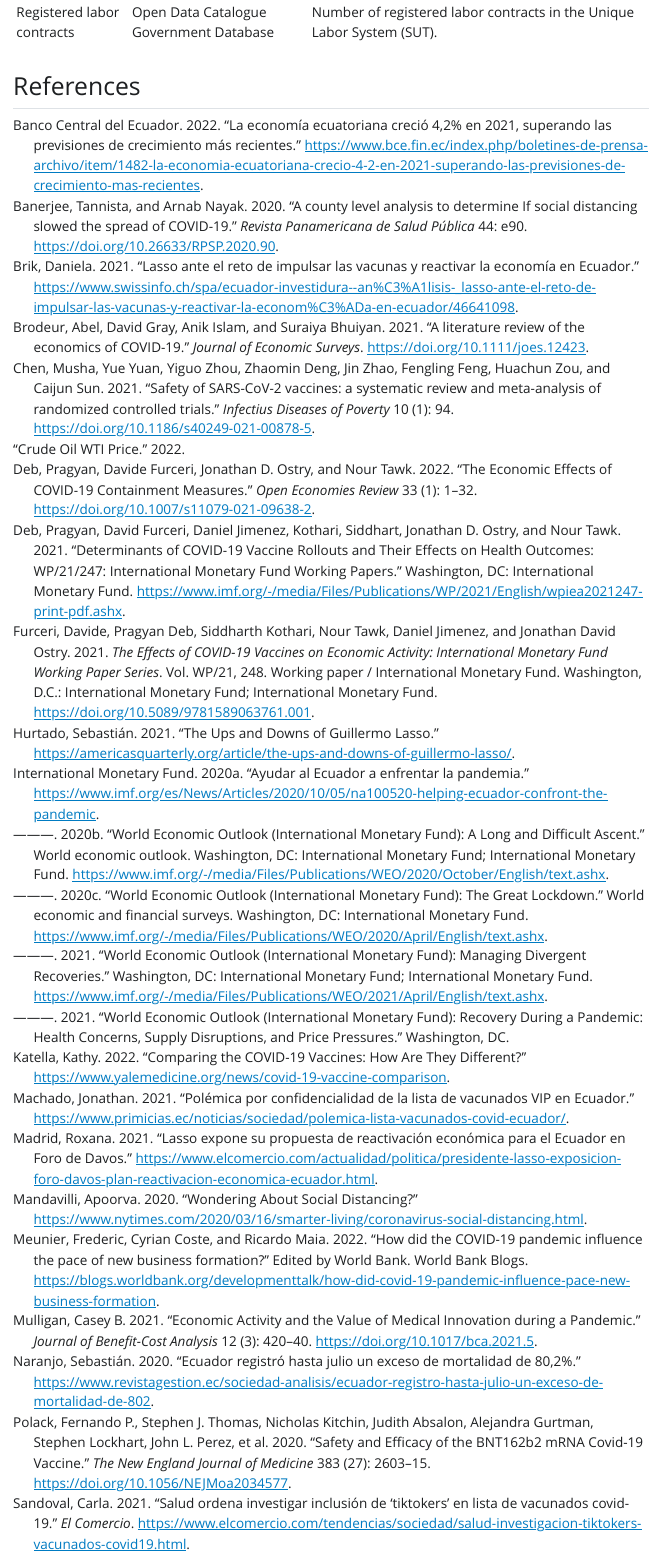
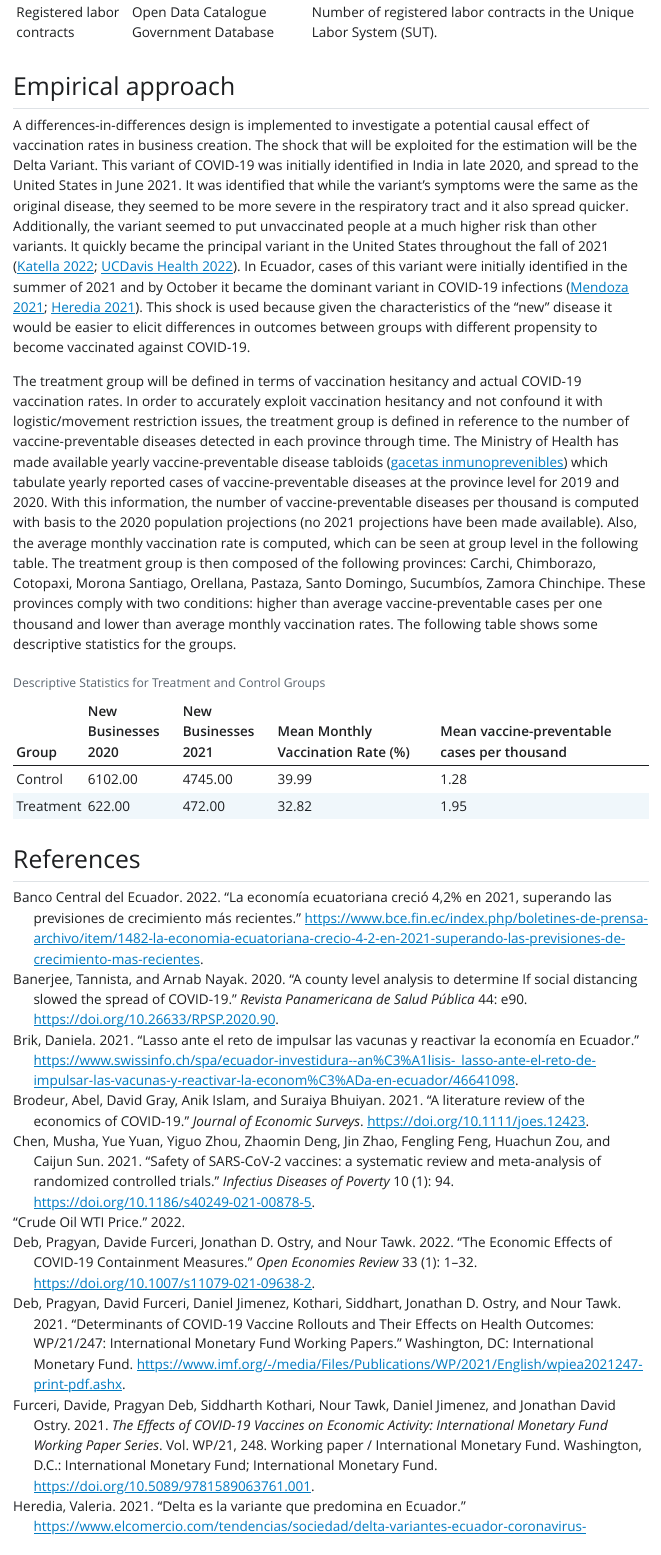
Before and after one commit to dsanchezp18/covidvax-econrecovery-paper, a Quarto document (quarto doc/scvs_article_covid_vax.qmd): the page in a window 1100 px wide, from 5040 px down. The pictures show the output file quarto doc/scvs_article_covid_vax.html that the author committed with the source, opened offline; Quarto's library style sheets are replaced by a plain one without menus.

Commit message:
Table of group statistics

````diff
--- a/data/data_table.csv
+++ b/data/data_table.csv
@@ -2,7 +2,7 @@ Variable,Source,Note
 Business creation,SCVS,Number of businesses created in any given month and province during 2020-2021.
 Inmuno-preventable cases,Ministry of Health,"Parotiditis, Chickenpox and Hepatitis B."
 Vaccination rate,Datos-Ecuacovid Project,Data obtained from the Ministry of Health's Vacunometro.
-2020 Population Projections,Datos-Ecuacovid Project,Data obtained from INEC Census Projections.
+2020 population projections,Datos-Ecuacovid Project,Data obtained from INEC Census Projections.
 Excess deaths,Excess Deaths Dashboard by Naranjo (2022),Normal death rate computed based on historic death rates per province.
 Thefts,Ministry of Government,Theft reports to the police
 Homicides,Ministry of Government,Violent deaths reported to the police
--- a/quarto doc/scvs_article_covid_vax.qmd
+++ b/quarto doc/scvs_article_covid_vax.qmd
@@ -5,8 +5,10 @@ author: "Daniel Hernan Sánchez Pazmiño"
 bibliography: refs.bib
 format:
   html: default
-  docx: default
+  docx:
+    reference-doc: scvs-template.docx
 editor: source
+number-sections: true
 execute:
   echo: false
   message: false
@@ -90,6 +92,30 @@ datasummary_df(data = data_descrip_df,
                title = 'Variable descriptions and sources')
 
 ```
+## Empirical approach
+
+A differences-in-differences design is implemented to investigate a potential causal effect of vaccination rates in business creation. The shock that will be exploited for the estimation will be the Delta Variant. This variant of COVID-19 was initially identified in India in late 2020, and spread to the United States in June 2021. It was identified that while the variant's symptoms were the same as the original disease, they seemed to be more severe in the respiratory tract and it also spread quicker. Additionally, the variant seemed to put unvaccinated people at a much higher risk than other variants. It quickly became the principal variant in the United States throughout the fall of 2021 [@Katella.2022; @UCD.2022]. In Ecuador, cases of this variant were initially identified in the summer of 2021 and by October it became the dominant variant in COVID-19 infections [@Mendoza.2021; @Heredia.2021]. This shock is used because given the characteristics of the "new" disease it would be easier to elicit differences in outcomes between groups with different propensity to become vaccinated against COVID-19.
+
+The treatment group will be defined in terms of vaccination hesitancy and actual COVID-19 vaccination rates. In order to accurately exploit vaccination hesitancy and not confound it with logistic/movement restriction issues, the treatment group is defined in reference to the number of vaccine-preventable diseases detected in each province through time. The Ministry of Health has made available yearly vaccine-preventable disease tabloids ([gacetas inmunoprevenibles](https://www.salud.gob.ec/gacetas-inmunoprevenibles/)) which tabulate yearly reported cases of vaccine-preventable diseases at the province level for 2019 and 2020. With this information, the number of vaccine-preventable diseases per thousand is computed with basis to the 2020 population projections (no 2021 projections have been made available). Also, the average monthly vaccination rate is computed, which can be seen at group level in the following table. The treatment group is then composed of the following provinces: Carchi, Chimborazo, Cotopaxi, Morona Santiago, Orellana,  Pastaza, Santo Domingo, Sucumbíos, Zamora Chinchipe. These provinces comply with two conditions: higher than average vaccine-preventable cases per one thousand and lower than average monthly vaccination rates. The following table shows some descriptive statistics for the groups.
+
+```{r}
+# | label: group-data-table
+
+group_df<-read.csv('../data/group_stat.csv')
+
+# Print a pretty table
+
+datasummary_df(data = group_df,
+               output ='markdown',
+               align = 'lllll',
+               title = 'Descriptive Statistics for Treatment and Control Groups',<
+               col.names = c('Group',
+                             'New Businesses 2020',
+                             'New Businesses 2021',
+                             'Mean Monthly Vaccination Rate (%)',
+                             'Mean vaccine-preventable cases per thousand'))
+
+```
 
 
 # References
````
Also changed, not shown: scvs_letter.Rmd (+0 -1 lines), quarto doc/scvs_article_covid_vax.html, quarto doc/scvs_article_covid_vax.qmd (4 more changed lines), 8 other files.
